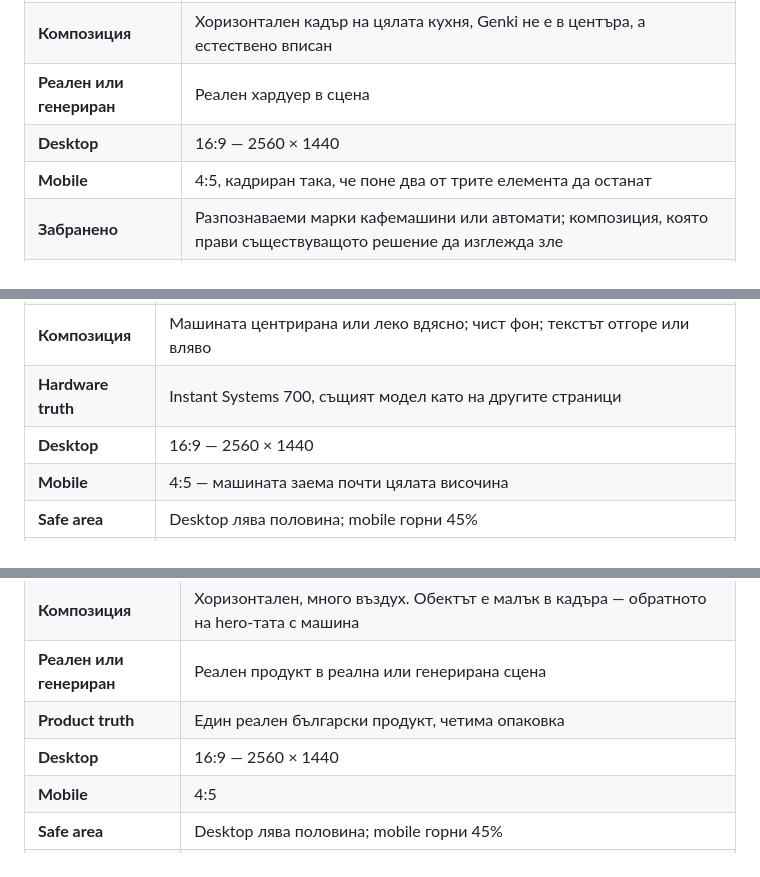
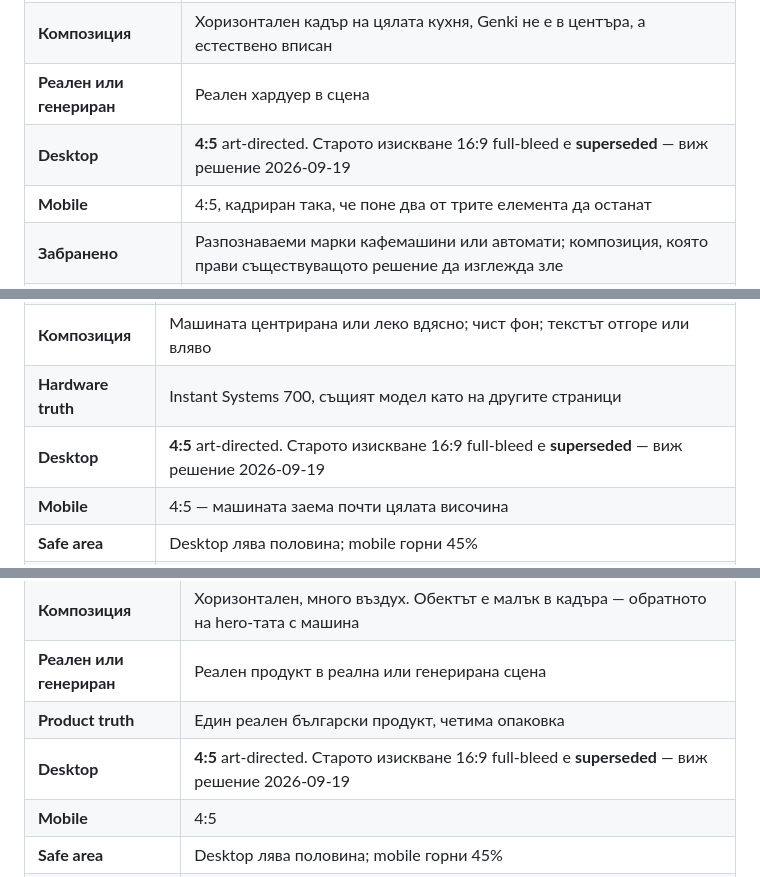
Before and after one commit to guiltfreevend/GenkiWebsite, a Markdown page: docs/GENKI-2.0-ASSETS.md, 3 parts joined by grey strips. GitHub-like rendering.

```diff
--- a/docs/GENKI-2.0-ASSETS.md
+++ b/docs/GENKI-2.0-ASSETS.md
@@ -446,7 +452,7 @@ assets/img/<страница>/
 | **Какво показва** | По-широк кадър на офис кухня, в който се виждат и кафемашина, и купа с плодове, и Genki машината — трите съжителстват |
 | **Композиция** | Хоризонтален кадър на цялата кухня, Genki не е в центъра, а естествено вписан |
 | **Реален или генериран** | Реален хардуер в сцена |
-| **Desktop** | 16:9 — 2560 × 1440 |
+| **Desktop** | **4:5** art-directed. Старото изискване 16:9 full-bleed е **superseded** — виж решение 2026-09-19 |
 | **Mobile** | 4:5, кадриран така, че поне два от трите елемента да останат |
 | **Забранено** | Разпознаваеми марки кафемашини или автомати; композиция, която прави съществуващото решение да изглежда зле |
 | **Бележка** | Ако този кадър не стане убедителен, секцията работи и само с текст. Не се бави launch заради него |
@@ -485,7 +491,7 @@ assets/img/<страница>/
 | **Какво показва** | Машината фронтално, затворена, добре осветена, в офис среда — спокоен, „портретен" кадър на продукта |
 | **Композиция** | Машината центрирана или леко вдясно; чист фон; текстът отгоре или вляво |
 | **Hardware truth** | Instant Systems 700, същият модел като на другите страници |
-| **Desktop** | 16:9 — 2560 × 1440 |
+| **Desktop** | **4:5** art-directed. Старото изискване 16:9 full-bleed е **superseded** — виж решение 2026-09-19 |
 | **Mobile** | 4:5 — машината заема почти цялата височина |
 | **Safe area** | Desktop лява половина; mobile горни 45% |
 | **Забранено** | Ракурс, различен от реалната машина; светещи екрани, каквито устройството няма |
@@ -602,7 +608,7 @@ assets/img/<страница>/
 | **Композиция** | Хоризонтален, много въздух. Обектът е малък в кадъра — обратното на hero-тата с машина |
 | **Реален или генериран** | Реален продукт в реална или генерирана сцена |
 | **Product truth** | Един реален български продукт, четима опаковка |
-| **Desktop** | 16:9 — 2560 × 1440 |
+| **Desktop** | **4:5** art-directed. Старото изискване 16:9 full-bleed е **superseded** — виж решение 2026-09-19 |
 | **Mobile** | 4:5 |
 | **Safe area** | Desktop лява половина; mobile горни 45% |
 | **Забранено** | Природа, поле, изгрев; ръце с растение; всичко, което би стояло на страница на банка за ESG |
```
Also changed, not shown: other parts of docs/GENKI-2.0-ASSETS.md (+12 -6 lines), docs/DESIGN-DIRECTION.md (+3 -1 lines).
